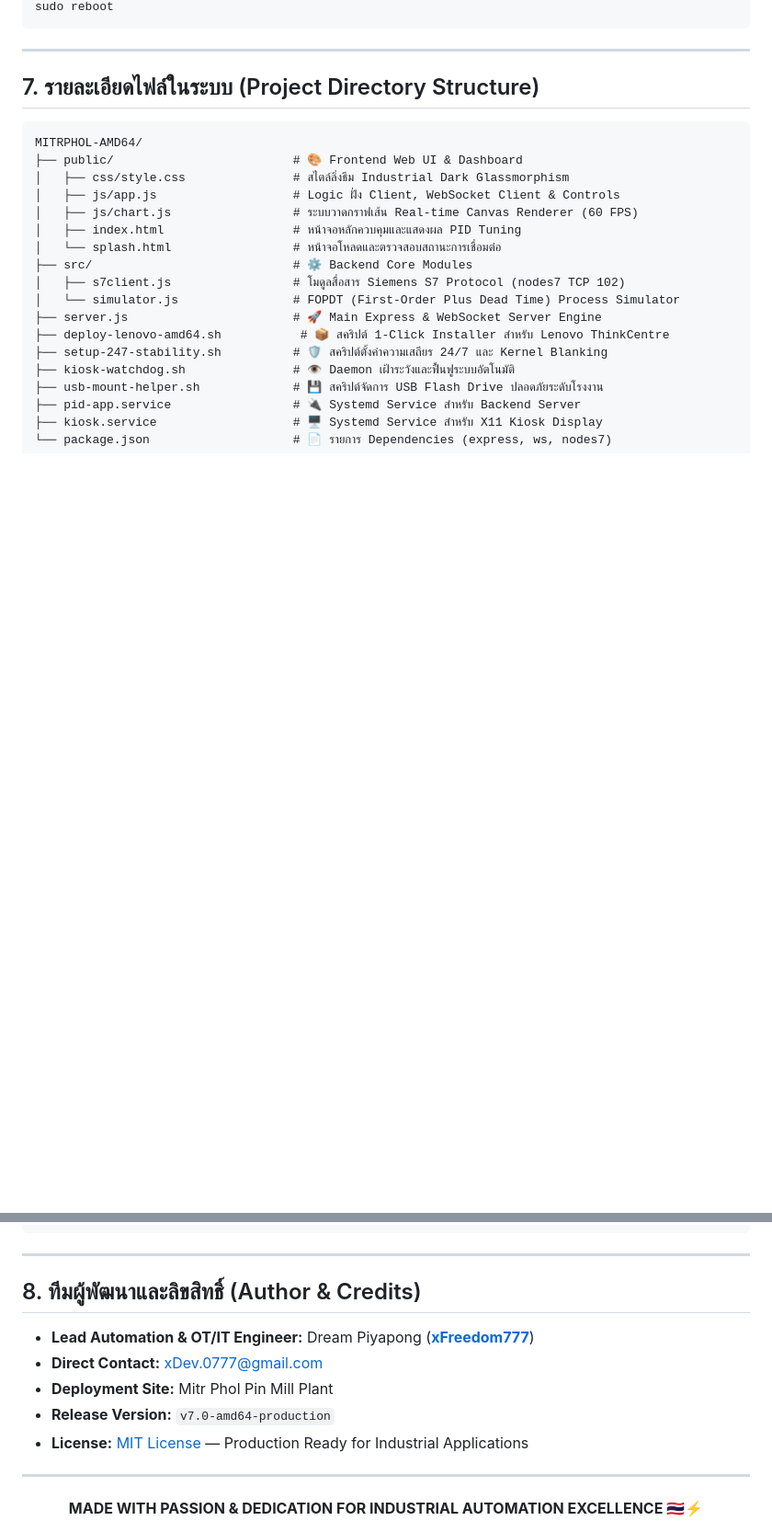
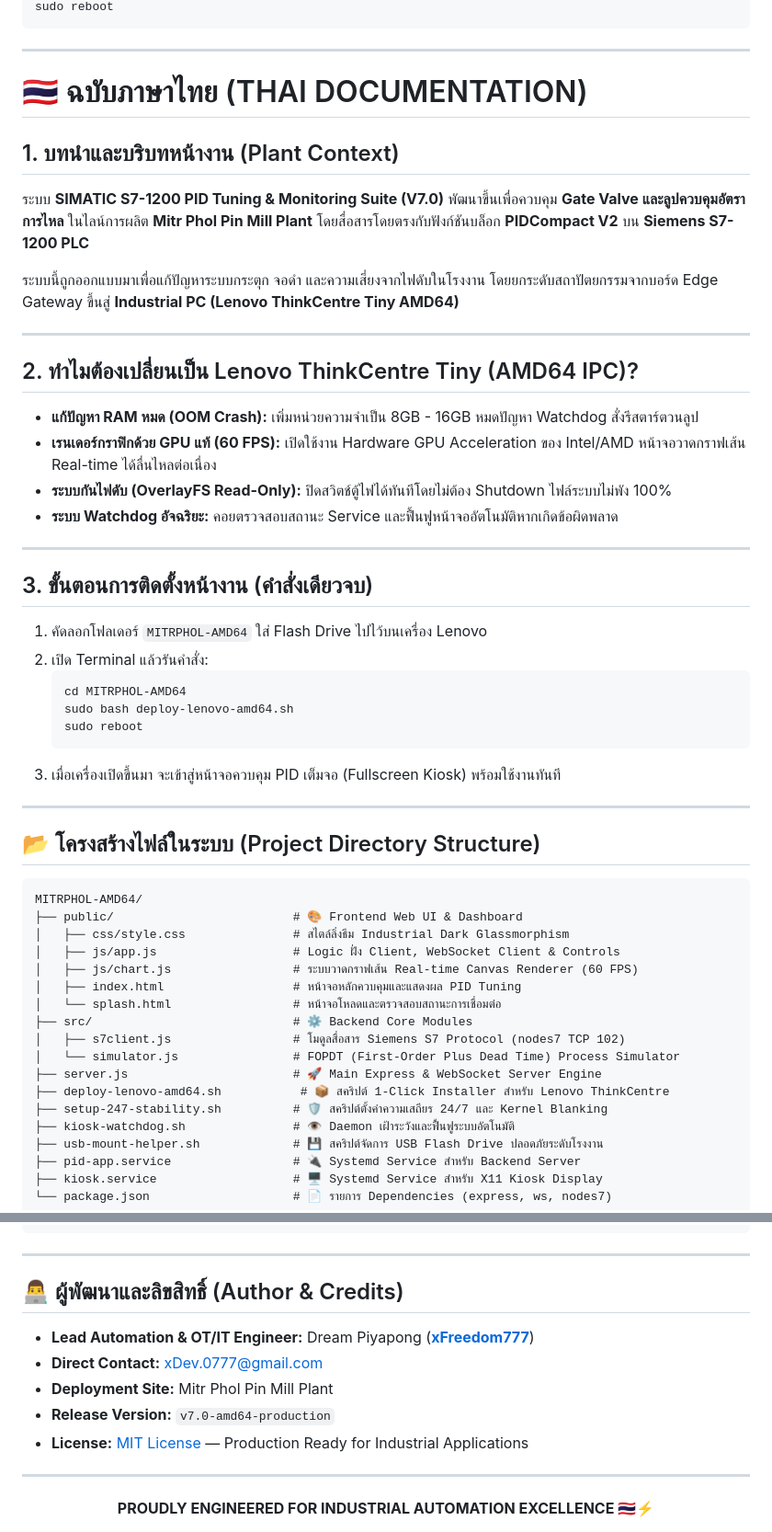
Before and after one commit to xFreedom777/SIMATIC-IPC-PID-TUNING-AMD64, a Markdown page: README.md, 2 parts joined by grey strips. Shown at 92% size. GitHub-like rendering; blank space fills up the shorter version.

````diff
--- a/README.md
+++ b/README.md
@@ -161,7 +158,39 @@ sudo reboot
 
 ---
 
-## 7. รายละเอียดไฟล์ในระบบ (Project Directory Structure)
+# 🇹🇭 ฉบับภาษาไทย (THAI DOCUMENTATION)
+
+## 1. บทนำและบริบทหน้างาน (Plant Context)
+
+ระบบ **SIMATIC S7-1200 PID Tuning & Monitoring Suite (V7.0)** พัฒนาขึ้นเพื่อควบคุม **Gate Valve และลูปควบคุมอัตราการไหล** ในไลน์การผลิต **Mitr Phol Pin Mill Plant** โดยสื่อสารโดยตรงกับฟังก์ชันบล็อก **PIDCompact V2** บน **Siemens S7-1200 PLC**
+
+ระบบนี้ถูกออกแบบมาเพื่อแก้ปัญหาระบบกระตุก จอดำ และความเสี่ยงจากไฟดับในโรงงาน โดยยกระดับสถาปัตยกรรมจากบอร์ด Edge Gateway ขึ้นสู่ **Industrial PC (Lenovo ThinkCentre Tiny AMD64)**
+
+---
+
+## 2. ทำไมต้องเปลี่ยนเป็น Lenovo ThinkCentre Tiny (AMD64 IPC)?
+
+* **แก้ปัญหา RAM หมด (OOM Crash):** เพิ่มหน่วยความจำเป็น 8GB - 16GB หมดปัญหา Watchdog สั่งรีสตาร์ตวนลูป
+* **เรนเดอร์กราฟิกด้วย GPU แท้ (60 FPS):** เปิดใช้งาน Hardware GPU Acceleration ของ Intel/AMD หน้าจอวาดกราฟเส้น Real-time ได้ลื่นไหลต่อเนื่อง
+* **ระบบกันไฟดับ (OverlayFS Read-Only):** ปิดสวิตช์ตู้ไฟได้ทันทีโดยไม่ต้อง Shutdown ไฟล์ระบบไม่พัง 100%
+* **ระบบ Watchdog อัจฉริยะ:** คอยตรวจสอบสถานะ Service และฟื้นฟูหน้าจออัตโนมัติหากเกิดข้อผิดพลาด
+
+---
+
+## 3. ขั้นตอนการติดตั้งหน้างาน (คำสั่งเดียวจบ)
+
+1. คัดลอกโฟลเดอร์ `MITRPHOL-AMD64` ใส่ Flash Drive ไปไว้บนเครื่อง Lenovo
+2. เปิด Terminal แล้วรันคำสั่ง:
+   ```bash
+   cd MITRPHOL-AMD64
+   sudo bash deploy-lenovo-amd64.sh
+   sudo reboot
+   ```
+3. เมื่อเครื่องเปิดขึ้นมา จะเข้าสู่หน้าจอควบคุม PID เต็มจอ (Fullscreen Kiosk) พร้อมใช้งานทันที
+
+---
+
+## 📂 โครงสร้างไฟล์ในระบบ (Project Directory Structure)
 
 ```
 MITRPHOL-AMD64/
@@ -186,7 +215,7 @@ MITRPHOL-AMD64/
 
 ---
 
-## 8. ทีมผู้พัฒนาและลิขสิทธิ์ (Author & Credits)
+## 👨‍💻 ผู้พัฒนาและลิขสิทธิ์ (Author & Credits)
 
 * **Lead Automation & OT/IT Engineer:** Dream Piyapong (**[xFreedom777](https://github.com/xFreedom777)**)
 * **Direct Contact:** [xDev.0777@gmail.com](mailto:xDev.0777@gmail.com)
@@ -197,5 +226,5 @@ MITRPHOL-AMD64/
 ---
 
 <div align="center">
-<b>MADE WITH PASSION & DEDICATION FOR INDUSTRIAL AUTOMATION EXCELLENCE 🇹🇭⚡</b>
+<b>PROUDLY ENGINEERED FOR INDUSTRIAL AUTOMATION EXCELLENCE 🇹🇭⚡</b>
 </div>
````
Also changed, not shown: other parts of README.md (+68 -71 lines).
